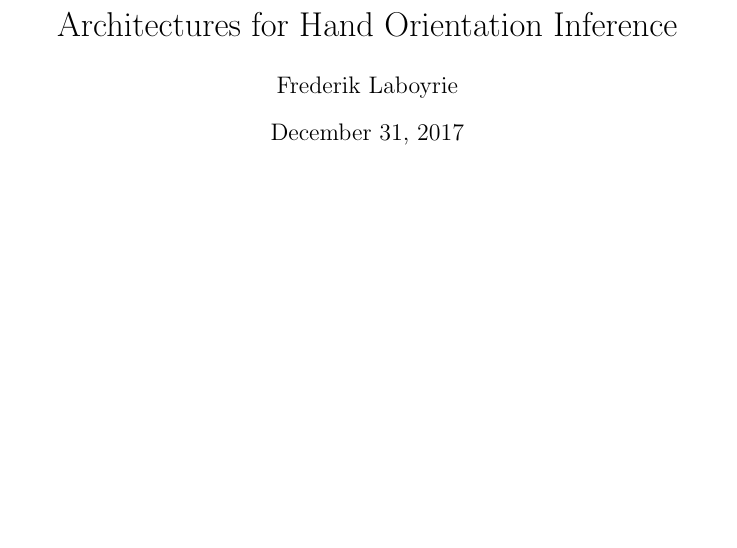
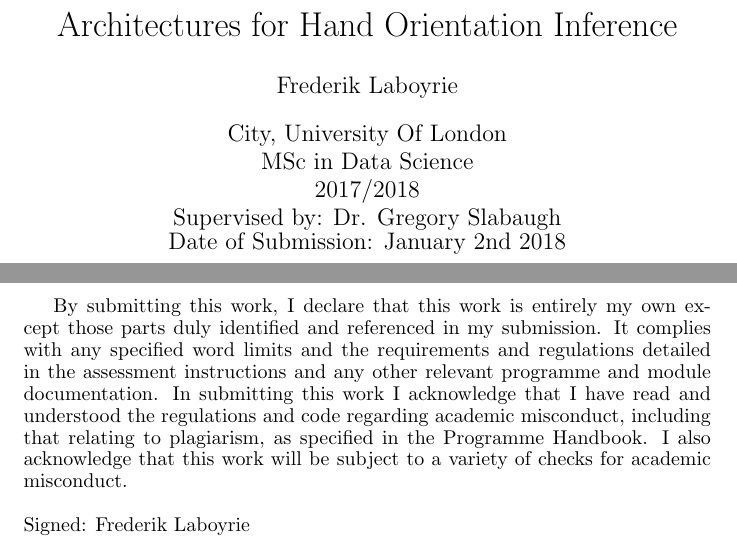
Before and after one commit to frederik-laboyrie/collaborative-filtering-spark, a LaTeX paper (report/report.tex): part of page 1 of 60 before the commit and two parts of pages 1 and 2 of 62 after it, the two joined at a grey line, cut so that both start at the same text, the shorter picture padded with empty space. Compiled offline with pdfLaTeX.

Commit message:
latest in line with guidlines

```diff
--- a/report/report.tex
+++ b/report/report.tex
@@ -30,13 +30,27 @@
 \begin{document}
 \author{Frederik Laboyrie}
 \title{Multiresolution Convolutional Neural Network Architectures for Hand Orientation Inference}
+\date{City, University Of London \endgraf MSc in Data Science
+\endgraf 2017/2018
+\endgraf Supervised by: Dr. Gregory Slabaugh
+\endgraf Date of Submission: January 2nd 2018}
 \maketitle
+
+\pagebreak
+By submitting this work, I declare that this work is entirely my own except those parts duly
+identified and referenced in my submission. It complies with any specified word limits and the
+requirements and regulations detailed in the assessment instructions and any other relevant
+programme and module documentation. In submitting this work I acknowledge that I have read
+and understood the regulations and code regarding academic misconduct, including that
+relating to plagiarism, as specified in the Programme Handbook. I also acknowledge that this
+work will be subject to a variety of checks for academic misconduct.\\
+\\
+Signed: Frederik Laboyrie
+\pagebreak
 \begin{abstract}
 \emph{In this work an efficient convolutional neural network (CNN) architecture will be developed which is capable of inferring hand orientation angle through regression on uncalibrated 2D monocular images. This particular task is typically performed on handheld mobile devices, so the resulting architecture will then be benchmarked against the more efficient SqueezeNet and MobileNet architectures. These are more suitable for low resource hardware and in this case were capable of achieving equivalent performance.}
 \end{abstract}
-
 \pagebreak
-
 \tableofcontents
 
 \pagebreak
```
Also changed, not shown: report/report.tex (2 more changed lines).
